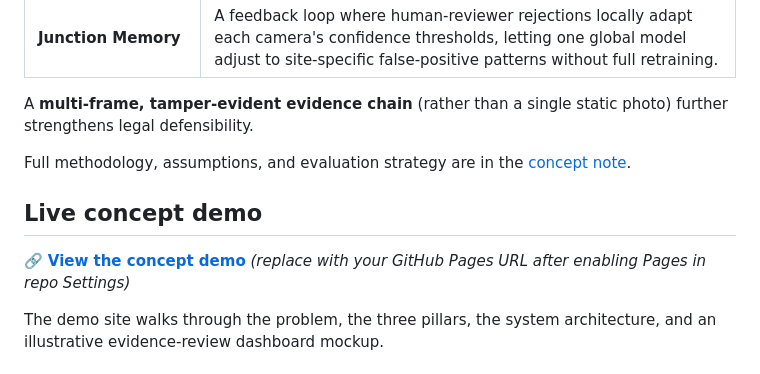
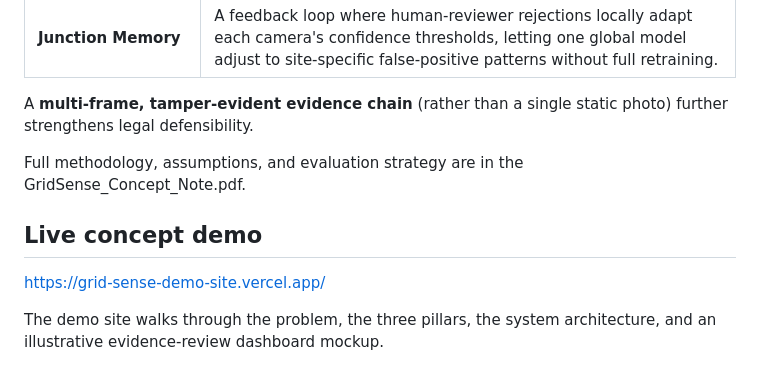
Before and after one commit to anshika0710/GridSense_Demo_Site, a Markdown page: README.md, the part around the change. Drawn GitHub-style.

Commit message:
Revise links and demo URL in README.md
Updated links and references in the README file for clarity.

```diff
--- a/README.md
+++ b/README.md
@@ -27,11 +27,11 @@ GridSense reframes automated violation detection as a **calibration and reasonin
 
 A **multi-frame, tamper-evident evidence chain** (rather than a single static photo) further strengthens legal defensibility.
 
-Full methodology, assumptions, and evaluation strategy are in the [concept note](./GridSense_Concept_Note.pdf).
+Full methodology, assumptions, and evaluation strategy are in the GridSense_Concept_Note.pdf.
 
 ## Live concept demo
 
-🔗 **[View the concept demo](https://YOUR-USERNAME.github.io/YOUR-REPO-NAME/)** *(replace with your GitHub Pages URL after enabling Pages in repo Settings)*
+https://grid-sense-demo-site.vercel.app/
 
 The demo site walks through the problem, the three pillars, the system architecture, and an illustrative evidence-review dashboard mockup.
 
```
